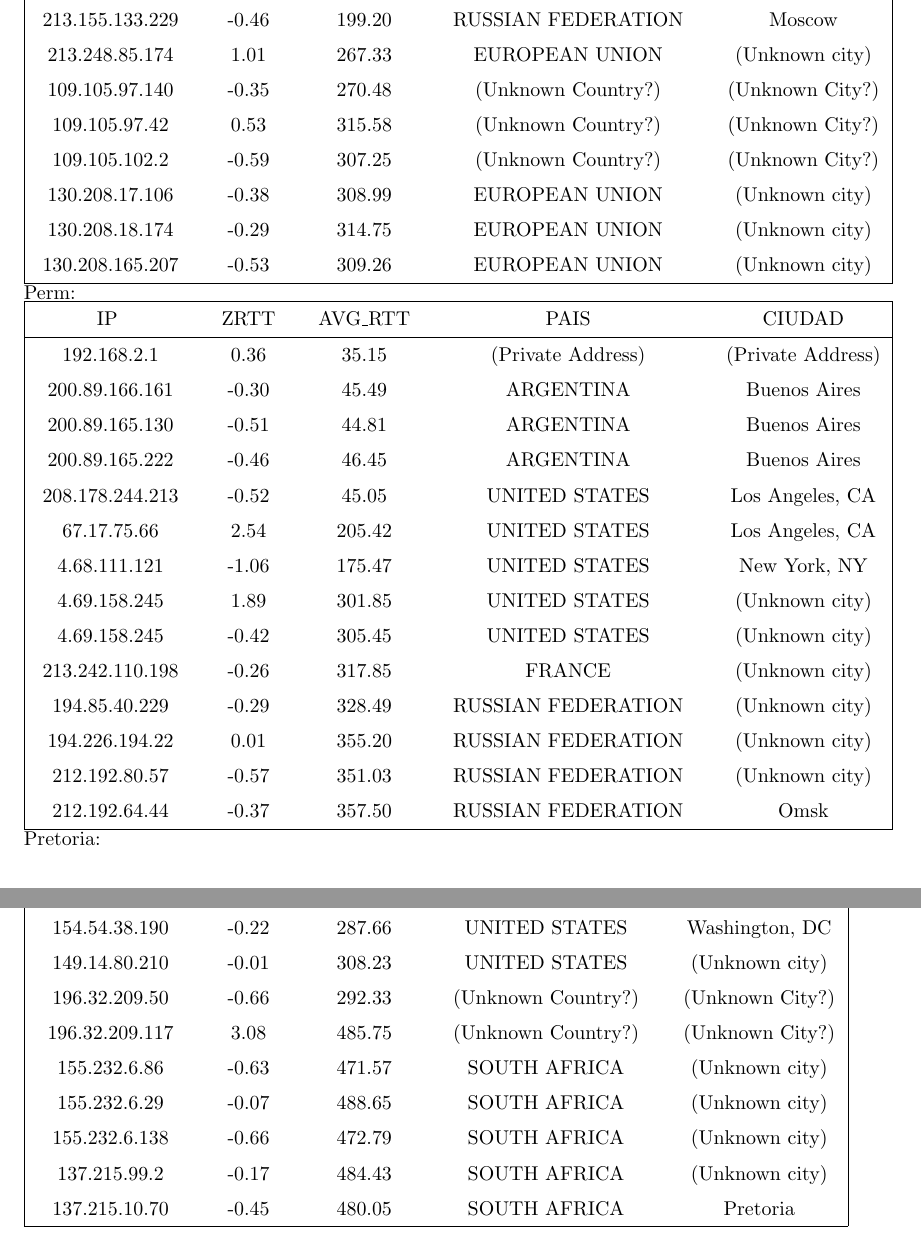
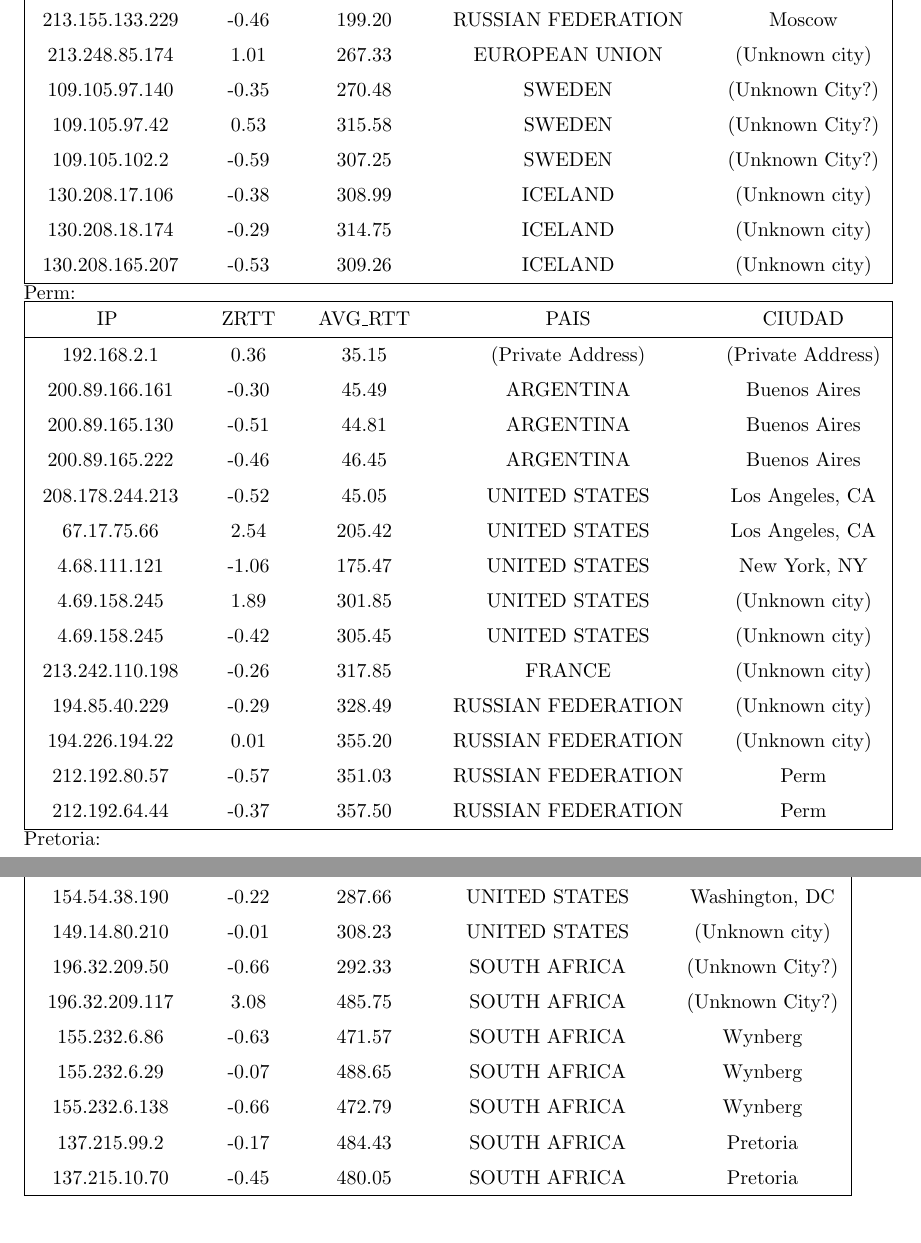
Before and after one commit to nlasso/Redes, a LaTeX document (tp2/informe/informe.tex, which reads tp2/informe/experimentacion.tex): two parts of pages 6 and 7 of 9 before the commit and two parts of pages 7 and 8 of 10 after it, joined at a grey line, cut so that both start at the same text. Compiled offline with pdfLaTeX.

Commit message:
Agrego cambios de nico.

```diff
--- a/tp2/informe/experimentacion.tex
+++ b/tp2/informe/experimentacion.tex
@@ -65,12 +79,12 @@ Islandia:
 \rule{0pt}{1.2em} 62.115.136.204  &  0.28 & 201.46 & UNITED KINGDOM & (Unknown city) \\[0.2em]
 \rule{0pt}{1.2em} 213.155.133.229  &  -0.46 & 199.20 & RUSSIAN FEDERATION & Moscow \\[0.2em]
 \rule{0pt}{1.2em} 213.248.85.174  &  1.01 & 267.33 & EUROPEAN UNION & (Unknown city) \\[0.2em]
-\rule{0pt}{1.2em} 109.105.97.140  &  -0.35 & 270.48 & (Unknown Country?) & (Unknown City?) \\[0.2em]
-\rule{0pt}{1.2em} 109.105.97.42  &  0.53 & 315.58 & (Unknown Country?) & (Unknown City?) \\[0.2em]
-\rule{0pt}{1.2em} 109.105.102.2  &  -0.59 & 307.25 & (Unknown Country?) & (Unknown City?) \\[0.2em]
-\rule{0pt}{1.2em} 130.208.17.106  &  -0.38 & 308.99 & EUROPEAN UNION & (Unknown city) \\[0.2em]
-\rule{0pt}{1.2em} 130.208.18.174  &  -0.29 & 314.75 & EUROPEAN UNION & (Unknown city) \\[0.2em]
-\rule{0pt}{1.2em} 130.208.165.207  &  -0.53 & 309.26 & EUROPEAN UNION & (Unknown city) \\[0.2em]
+\rule{0pt}{1.2em} 109.105.97.140  &  -0.35 & 270.48 & SWEDEN & (Unknown City?) \\[0.2em]
+\rule{0pt}{1.2em} 109.105.97.42  &  0.53 & 315.58 & SWEDEN & (Unknown City?) \\[0.2em]
+\rule{0pt}{1.2em} 109.105.102.2  &  -0.59 & 307.25 & SWEDEN & (Unknown City?) \\[0.2em]
+\rule{0pt}{1.2em} 130.208.17.106  &  -0.38 & 308.99 & ICELAND & (Unknown city) \\[0.2em]
+\rule{0pt}{1.2em} 130.208.18.174  &  -0.29 & 314.75 & ICELAND & (Unknown city) \\[0.2em]
+\rule{0pt}{1.2em} 130.208.165.207  &  -0.53 & 309.26 & ICELAND & (Unknown city) \\[0.2em]
 \hline
  \end{tabular}
 
@@ -93,8 +107,8 @@ Perm:
 \rule{0pt}{1.2em} 213.242.110.198  &  -0.26 & 317.85 & FRANCE & (Unknown city) \\[0.2em]
 \rule{0pt}{1.2em} 194.85.40.229  &  -0.29 & 328.49 & RUSSIAN FEDERATION & (Unknown city) \\[0.2em]
 \rule{0pt}{1.2em} 194.226.194.22  &  0.01 & 355.20 & RUSSIAN FEDERATION & (Unknown city) \\[0.2em]
-\rule{0pt}{1.2em} 212.192.80.57  &  -0.57 & 351.03 & RUSSIAN FEDERATION & (Unknown city) \\[0.2em]
-\rule{0pt}{1.2em} 212.192.64.44  &  -0.37 & 357.50 & RUSSIAN FEDERATION & Omsk \\[0.2em]
+\rule{0pt}{1.2em} 212.192.80.57  &  -0.57 & 351.03 & RUSSIAN FEDERATION & Perm \\[0.2em]
+\rule{0pt}{1.2em} 212.192.64.44  &  -0.37 & 357.50 & RUSSIAN FEDERATION & Perm \\[0.2em]
 \hline
  \end{tabular}
 
@@ -118,15 +132,15 @@ Pretoria:
 \rule{0pt}{1.2em} 154.54.7.26  &  -0.28 & 198.41 & UNITED STATES & (Unknown city) \\[0.2em]
 \rule{0pt}{1.2em} 154.54.31.118  &  -0.39 & 197.44 & UNITED STATES & (Unknown city) \\[0.2em]
 \rule{0pt}{1.2em} 154.54.30.186  &  1.13 & 282.38 & UNITED STATES & (Unknown city) \\[0.2em]
-\rule{0pt}{1.2em} 130.117.50.201  &  -0.44 & 278.99 & UNITED STATES & (Unknown city) \\[0.2em]
+\rule{0pt}{1.2em} 130.117.50.201  &  -0.44 & 278.99 & EUROPEAN UNION & (Unknown city) \\[0.2em]
 \rule{0pt}{1.2em} 154.54.38.190  &  -0.22 & 287.66 & UNITED STATES & Washington, DC \\[0.2em]
 \rule{0pt}{1.2em} 149.14.80.210  &  -0.01 & 308.23  & UNITED STATES & (Unknown city) \\[0.2em]
-\rule{0pt}{1.2em} 196.32.209.50  &  -0.66 & 292.33 & (Unknown Country?) & (Unknown City?) \\[0.2em]
-\rule{0pt}{1.2em} 196.32.209.117  &  3.08 & 485.75 & (Unknown Country?) & (Unknown City?) \\[0.2em]
-\rule{0pt}{1.2em} 155.232.6.86  &  -0.63 & 471.57 & SOUTH AFRICA & (Unknown city) \\[0.2em]
-\rule{0pt}{1.2em} 155.232.6.29  &  -0.07 & 488.65 & SOUTH AFRICA & (Unknown city) \\[0.2em]
-\rule{0pt}{1.2em} 155.232.6.138  &  -0.66 & 472.79 & SOUTH AFRICA & (Unknown city) \\[0.2em]
-\rule{0pt}{1.2em} 137.215.99.2  &  -0.17 & 484.43 & SOUTH AFRICA & (Unknown city) \\[0.2em]
+\rule{0pt}{1.2em} 196.32.209.50  &  -0.66 & 292.33 & SOUTH AFRICA & (Unknown City?) \\[0.2em]
+\rule{0pt}{1.2em} 196.32.209.117  &  3.08 & 485.75 & SOUTH AFRICA & (Unknown City?) \\[0.2em]
+\rule{0pt}{1.2em} 155.232.6.86  &  -0.63 & 471.57 & SOUTH AFRICA & Wynberg \\[0.2em]
+\rule{0pt}{1.2em} 155.232.6.29  &  -0.07 & 488.65 & SOUTH AFRICA & Wynberg \\[0.2em]
+\rule{0pt}{1.2em} 155.232.6.138  &  -0.66 & 472.79 & SOUTH AFRICA & Wynberg \\[0.2em]
+\rule{0pt}{1.2em} 137.215.99.2  &  -0.17 & 484.43 & SOUTH AFRICA & Pretoria \\[0.2em]
 \rule{0pt}{1.2em} 137.215.10.70  &  -0.45 & 480.05 & SOUTH AFRICA & Pretoria \\[0.2em]
 \hline
  \end{tabular}
```
Also changed, not shown: tp2/informe/experimentacion.tex (30 more changed lines).
